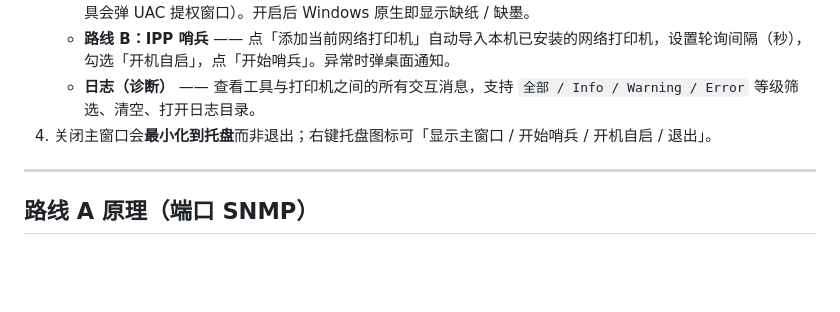
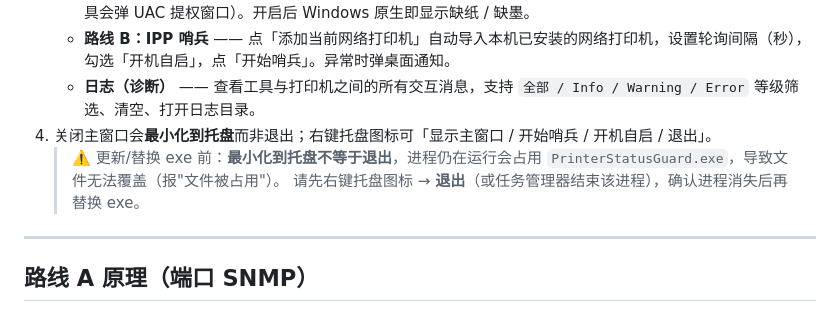
Before and after one commit to DC1024/PrinterStatusGuard, a Markdown page: README.md, the part around the change. Drawn GitHub-style; blank space fills up the shorter version.

Commit message:
docs: warn that tray minimize keeps exe locked during update

```diff
--- a/README.md
+++ b/README.md
@@ -20,6 +20,8 @@
    - **路线 B：IPP 哨兵** —— 点「添加当前网络打印机」自动导入本机已安装的网络打印机，设置轮询间隔（秒），勾选「开机自启」，点「开始哨兵」。异常时弹桌面通知。
    - **日志（诊断）** —— 查看工具与打印机之间的所有交互消息，支持 `全部 / Info / Warning / Error` 等级筛选、清空、打开日志目录。
 4. 关闭主窗口会**最小化到托盘**而非退出；右键托盘图标可「显示主窗口 / 开始哨兵 / 开机自启 / 退出」。
+   > ⚠️ 更新/替换 exe 前：**最小化到托盘不等于退出**，进程仍在运行会占用 `PrinterStatusGuard.exe`，导致文件无法覆盖（报"文件被占用"）。
+   > 请先右键托盘图标 → **退出**（或任务管理器结束该进程），确认进程消失后再替换 exe。
 
 ---
 
```
